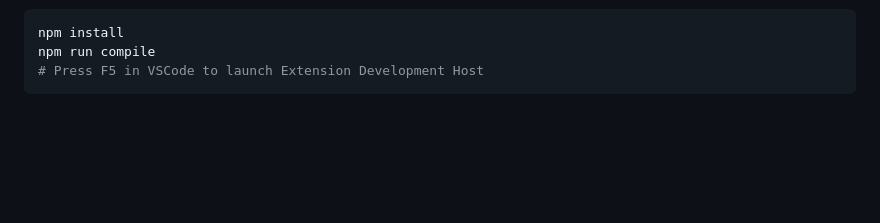
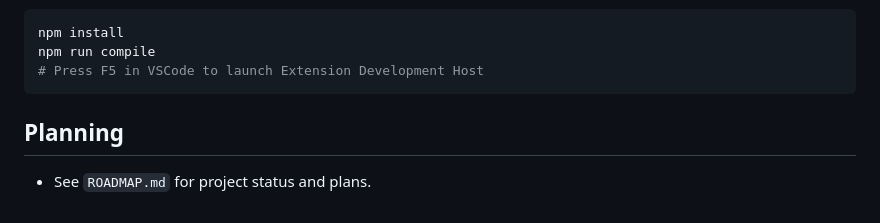
Before and after one commit to crb2nu/loom, a Markdown page: AGENTS.md, the part around the change. Rendered like a GitHub page; blank space fills up the shorter version.

````diff
--- a/AGENTS.md
+++ b/AGENTS.md
@@ -43,3 +43,6 @@ npm install
 npm run compile
 # Press F5 in VSCode to launch Extension Development Host
 ```
+
+## Planning
+- See `ROADMAP.md` for project status and plans.
````
Also changed, not shown: README.md (+2 -0 lines), ROADMAP.md (added, +20 -0 lines), assets/banner.png (added).
